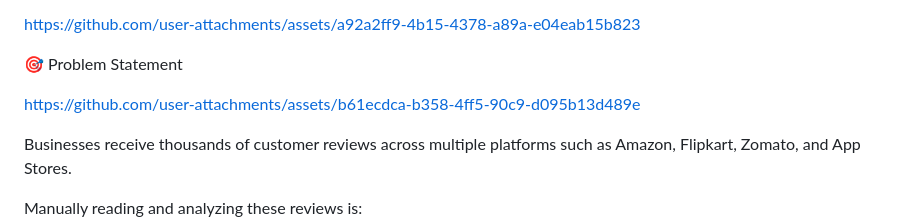
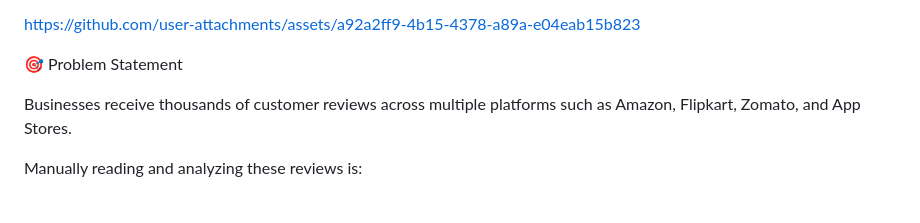
Before and after one commit to murakondakalyani/FeedBackLens_GENAI, a Markdown page: FeedbackLens/README.md, the part around the change. GitHub-like rendering; blank space fills up the shorter version.

```diff
--- a/FeedbackLens/README.md
+++ b/FeedbackLens/README.md
@@ -15,10 +15,6 @@ https://github.com/user-attachments/assets/a92a2ff9-4b15-4378-a89a-e04eab15b823
 
 
 🎯 Problem Statement
-
-https://github.com/user-attachments/assets/b61ecdca-b358-4ff5-90c9-d095b13d489e
-
-
 
 Businesses receive thousands of customer reviews across multiple platforms such as Amazon, Flipkart, Zomato, and App Stores.
 
```
